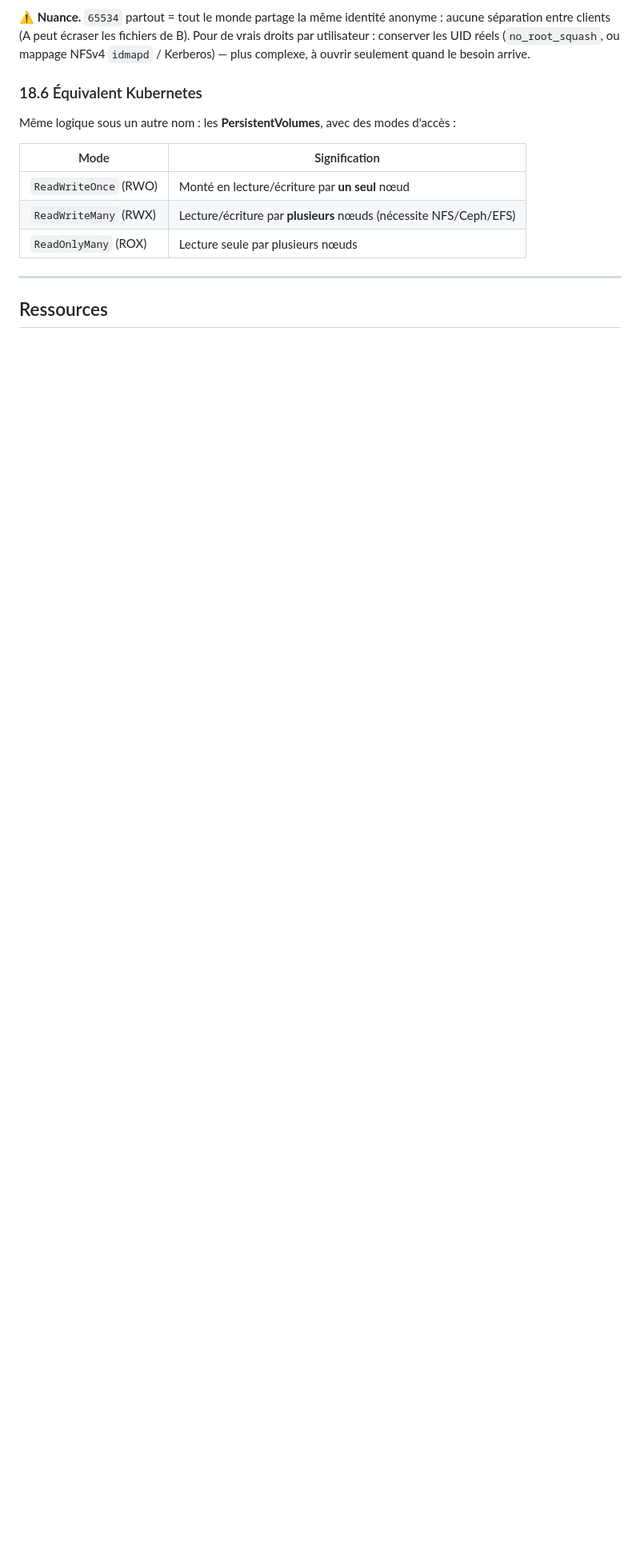
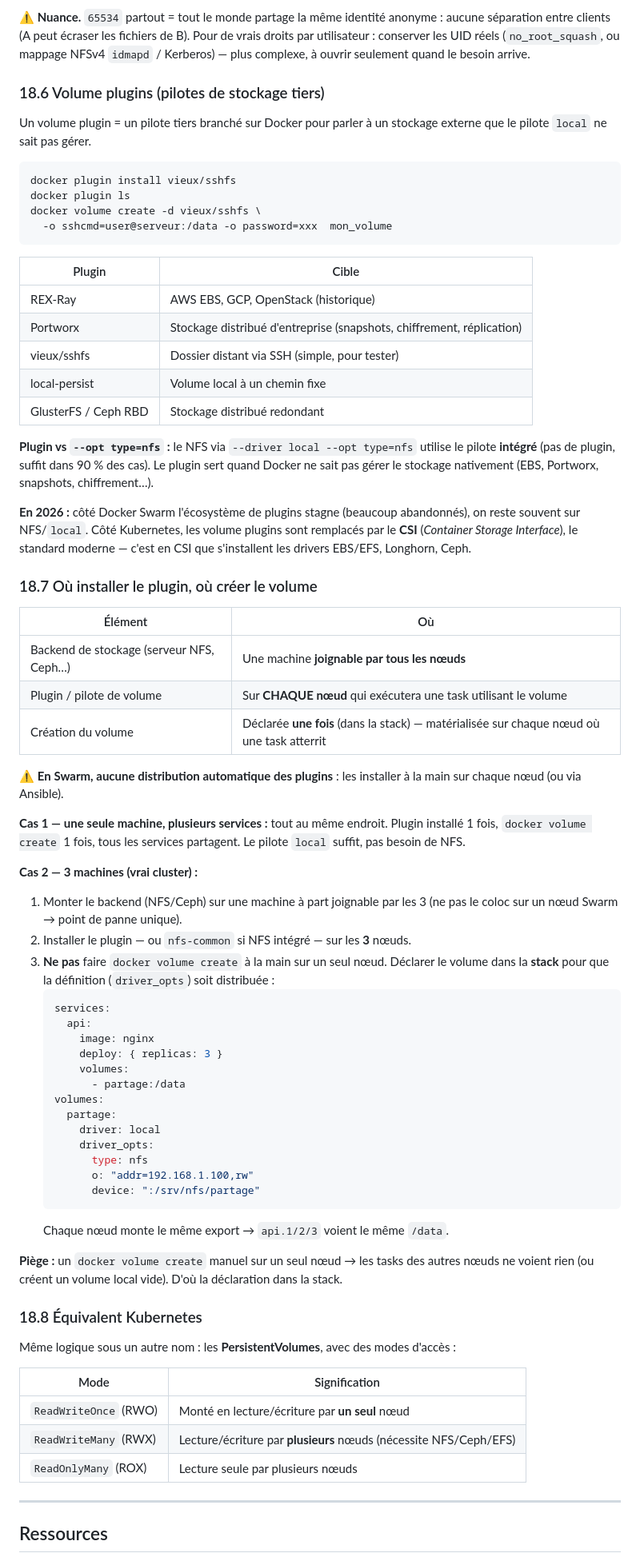
Before and after one commit to Lobgif/DevSecOps, a Markdown page: docs/DevSecOps.md, the part around one of its changes. Shown at 80% size. GitHub-like rendering; blank space fills up the shorter version.

Commit message:
docs: volume plugins vs CSI, où installer le plugin / créer le volume en Swarm
Co-Authored-By: Claude Opus 4.8 <noreply@anthropic.com>

````diff
--- a/docs/DevSecOps.md
+++ b/docs/DevSecOps.md
@@ -1967,7 +1967,77 @@ séparation entre clients (A peut écraser les fichiers de B). Pour de vrais dro
 utilisateur : conserver les UID réels (`no_root_squash`, ou mappage NFSv4 `idmapd` /
 Kerberos) — plus complexe, à ouvrir seulement quand le besoin arrive.
 
-### 18.6 Équivalent Kubernetes
+### 18.6 Volume plugins (pilotes de stockage tiers)
+
+Un volume plugin = un pilote tiers branché sur Docker pour parler à un stockage externe
+que le pilote `local` ne sait pas gérer.
+
+```bash
+docker plugin install vieux/sshfs
+docker plugin ls
+docker volume create -d vieux/sshfs \
+  -o sshcmd=user@serveur:/data -o password=xxx  mon_volume
+```
+
+| Plugin | Cible |
+|---|---|
+| REX-Ray | AWS EBS, GCP, OpenStack (historique) |
+| Portworx | Stockage distribué d'entreprise (snapshots, chiffrement, réplication) |
+| vieux/sshfs | Dossier distant via SSH (simple, pour tester) |
+| local-persist | Volume local à un chemin fixe |
+| GlusterFS / Ceph RBD | Stockage distribué redondant |
+
+**Plugin vs `--opt type=nfs` :** le NFS via `--driver local --opt type=nfs` utilise le
+pilote **intégré** (pas de plugin, suffit dans 90 % des cas). Le plugin sert quand Docker
+ne sait pas gérer le stockage nativement (EBS, Portworx, snapshots, chiffrement…).
+
+**En 2026 :** côté Docker Swarm l'écosystème de plugins stagne (beaucoup abandonnés), on
+reste souvent sur NFS/`local`. Côté Kubernetes, les volume plugins sont remplacés par le
+**CSI** (*Container Storage Interface*), le standard moderne — c'est en CSI que
+s'installent les drivers EBS/EFS, Longhorn, Ceph.
+
+### 18.7 Où installer le plugin, où créer le volume
+
+| Élément | Où |
+|---|---|
+| Backend de stockage (serveur NFS, Ceph…) | Une machine **joignable par tous les nœuds** |
+| Plugin / pilote de volume | Sur **CHAQUE nœud** qui exécutera une task utilisant le volume |
+| Création du volume | Déclarée **une fois** (dans la stack) — matérialisée sur chaque nœud où une task atterrit |
+
+⚠️ **En Swarm, aucune distribution automatique des plugins** : les installer à la main
+sur chaque nœud (ou via Ansible).
+
+**Cas 1 — une seule machine, plusieurs services :** tout au même endroit. Plugin installé
+1 fois, `docker volume create` 1 fois, tous les services partagent. Le pilote `local`
+suffit, pas besoin de NFS.
+
+**Cas 2 — 3 machines (vrai cluster) :**
+1. Monter le backend (NFS/Ceph) sur une machine à part joignable par les 3 (ne pas le
+   coloc sur un nœud Swarm → point de panne unique).
+2. Installer le plugin — ou `nfs-common` si NFS intégré — sur les **3** nœuds.
+3. **Ne pas** faire `docker volume create` à la main sur un seul nœud. Déclarer le volume
+   dans la **stack** pour que la définition (`driver_opts`) soit distribuée :
+   ```yaml
+   services:
+     api:
+       image: nginx
+       deploy: { replicas: 3 }
+       volumes:
+         - partage:/data
+   volumes:
+     partage:
+       driver: local
+       driver_opts:
+         type: nfs
+         o: "addr=192.168.1.100,rw"
+         device: ":/srv/nfs/partage"
+   ```
+   Chaque nœud monte le même export → `api.1/2/3` voient le même `/data`.
+
+**Piège :** un `docker volume create` manuel sur un seul nœud → les tasks des autres
+nœuds ne voient rien (ou créent un volume local vide). D'où la déclaration dans la stack.
+
+### 18.8 Équivalent Kubernetes
 
 Même logique sous un autre nom : les **PersistentVolumes**, avec des modes d'accès :
 
````
Also changed, not shown: other parts of docs/DevSecOps.md (+4 -0 lines).
